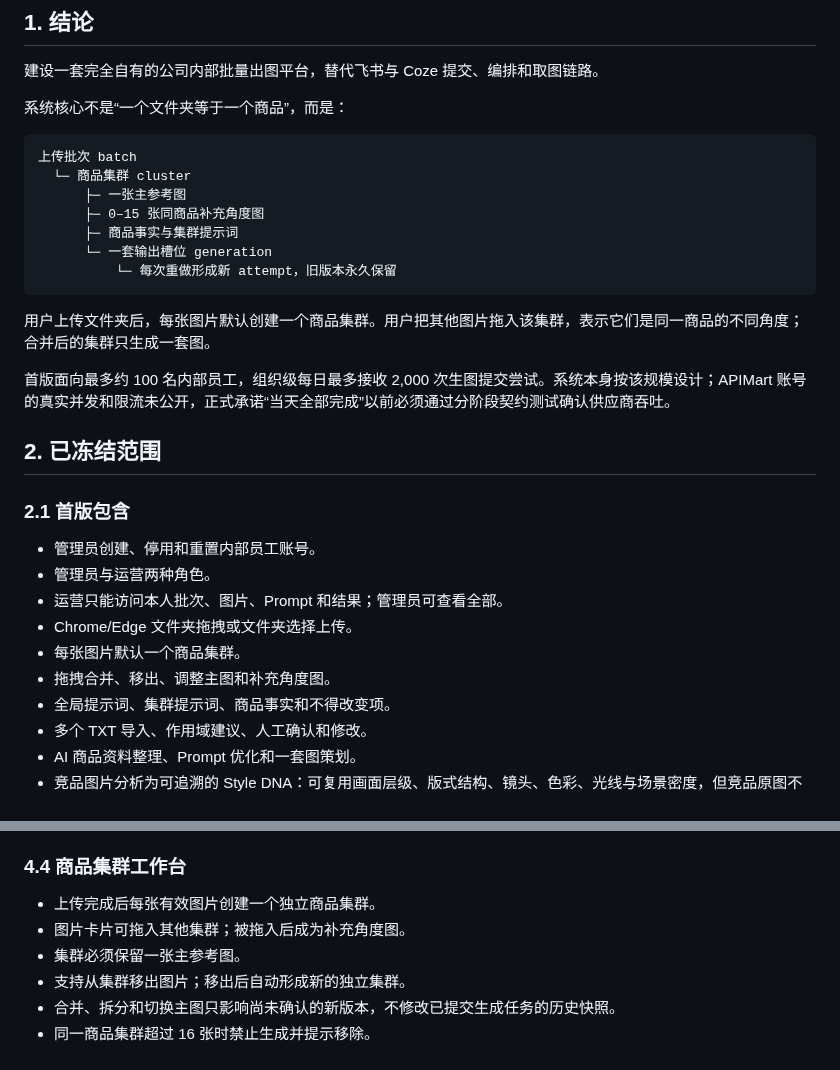
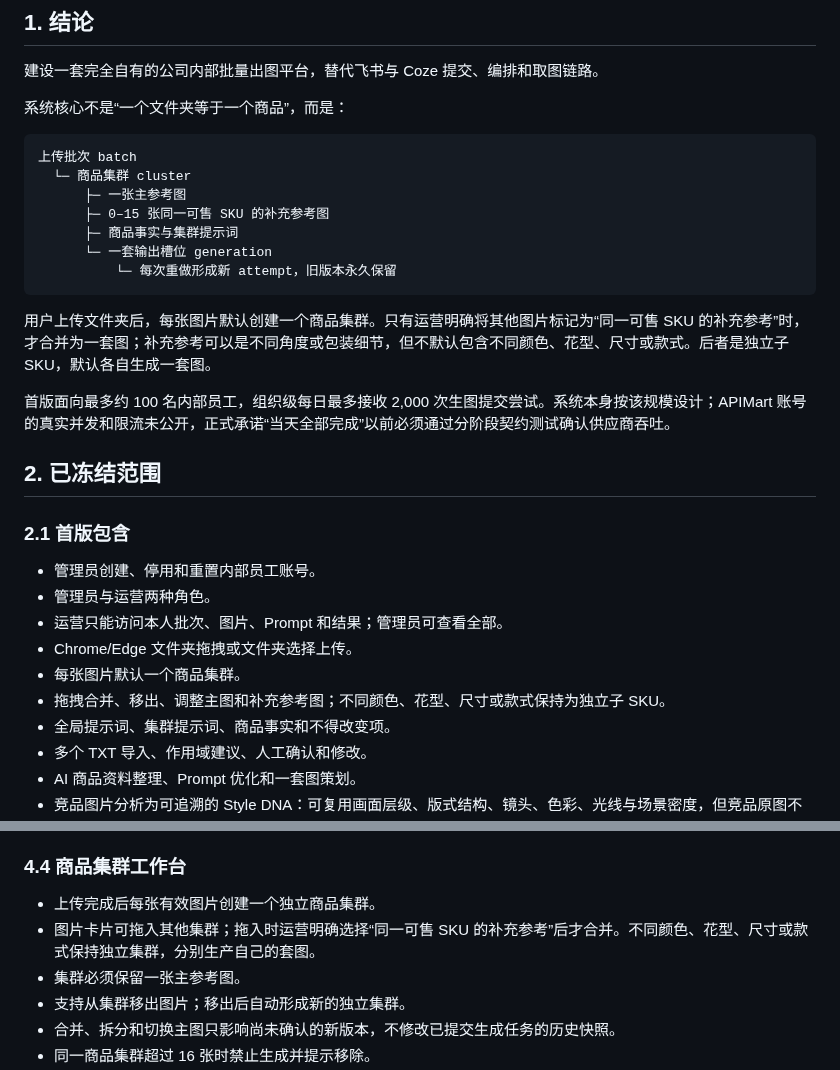
Before and after one commit to yuanZhang7777777/picturesGeneratePlatform, a Markdown page: docs/specs/2026-07-28-independent-image-platform-design.md, 2 parts joined by grey strips. Drawn GitHub-style.

Commit message:
docs: distinguish SKU variants from references

````diff
--- a/docs/specs/2026-07-28-independent-image-platform-design.md
+++ b/docs/specs/2026-07-28-independent-image-platform-design.md
@@ -14,13 +14,13 @@
 上传批次 batch
   └─ 商品集群 cluster
       ├─ 一张主参考图
-      ├─ 0–15 张同商品补充角度图
+      ├─ 0–15 张同一可售 SKU 的补充参考图
       ├─ 商品事实与集群提示词
       └─ 一套输出槽位 generation
           └─ 每次重做形成新 attempt，旧版本永久保留
 ```
 
-用户上传文件夹后，每张图片默认创建一个商品集群。用户把其他图片拖入该集群，表示它们是同一商品的不同角度；合并后的集群只生成一套图。
+用户上传文件夹后，每张图片默认创建一个商品集群。只有运营明确将其他图片标记为“同一可售 SKU 的补充参考”时，才合并为一套图；补充参考可以是不同角度或包装细节，但不默认包含不同颜色、花型、尺寸或款式。后者是独立子 SKU，默认各自生成一套图。
 
 首版面向最多约 100 名内部员工，组织级每日最多接收 2,000 次生图提交尝试。系统本身按该规模设计；APIMart 账号的真实并发和限流未公开，正式承诺“当天全部完成”以前必须通过分阶段契约测试确认供应商吞吐。
 
@@ -33,7 +33,7 @@
 - 运营只能访问本人批次、图片、Prompt 和结果；管理员可查看全部。
 - Chrome/Edge 文件夹拖拽或文件夹选择上传。
 - 每张图片默认一个商品集群。
-- 拖拽合并、移出、调整主图和补充角度图。
+- 拖拽合并、移出、调整主图和补充参考图；不同颜色、花型、尺寸或款式保持为独立子 SKU。
 - 全局提示词、集群提示词、商品事实和不得改变项。
 - 多个 TXT 导入、作用域建议、人工确认和修改。
 - AI 商品资料整理、Prompt 优化和一套图策划。
@@ -153,7 +153,7 @@
 ### 4.4 商品集群工作台
 
 - 上传完成后每张有效图片创建一个独立商品集群。
-- 图片卡片可拖入其他集群；被拖入后成为补充角度图。
+- 图片卡片可拖入其他集群；拖入时运营明确选择“同一可售 SKU 的补充参考”后才合并。不同颜色、花型、尺寸或款式保持独立集群，分别生产自己的套图。
 - 集群必须保留一张主参考图。
 - 支持从集群移出图片；移出后自动形成新的独立集群。
 - 合并、拆分和切换主图只影响尚未确认的新版本，不修改已提交生成任务的历史快照。
````
Also changed, not shown: docs/project/STATUS.md (+1 -0 lines).
